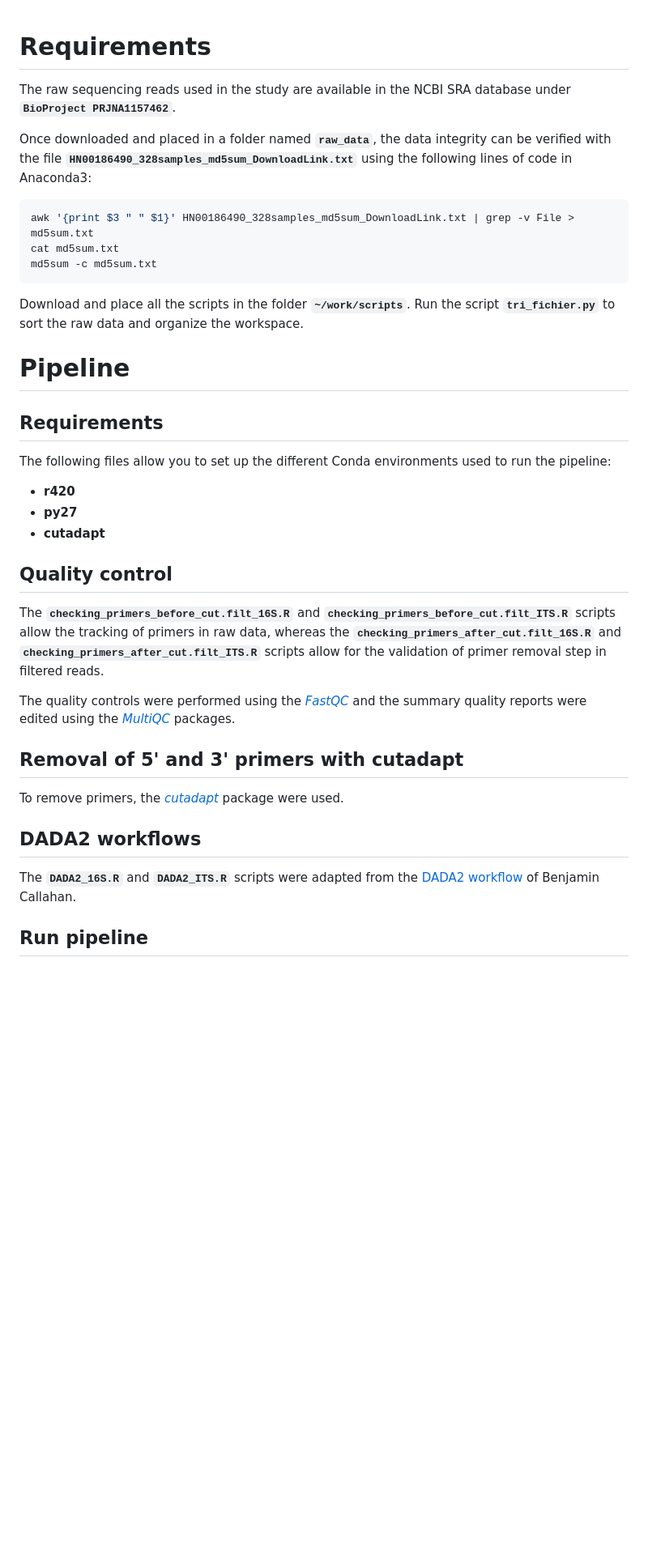
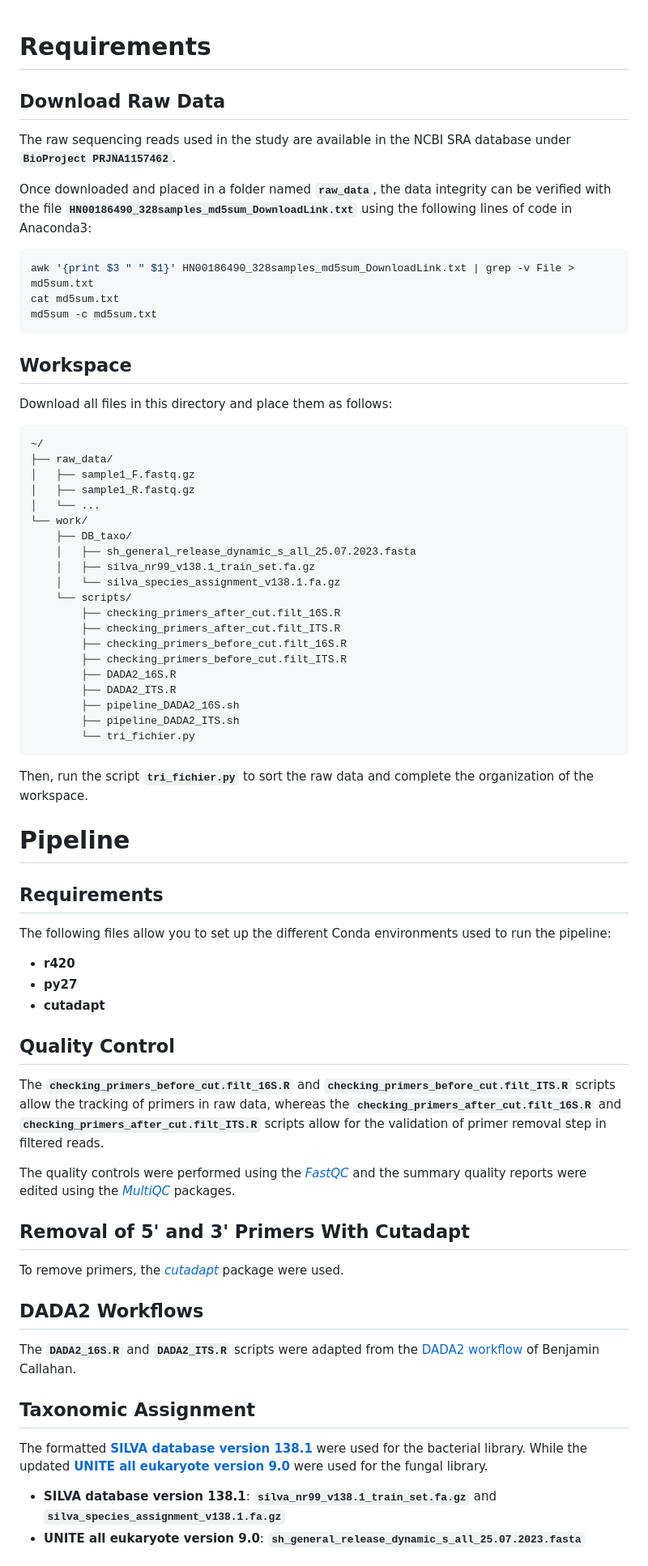
Before and after one commit to juliedijoux/PgxPs_article, a Markdown page: README.md, the part around one of its changes. Shown at 81% size. GitHub-like rendering; blank space fills up the shorter version.

````diff
--- a/README.md
+++ b/README.md
@@ -1,4 +1,5 @@
 # Requirements
+## Download Raw Data
 The raw sequencing reads used in the study are available in the NCBI SRA database under **`BioProject PRJNA1157462`**.
 
 Once downloaded and placed in a folder named **`raw_data`**, the data integrity can be verified with the file **`HN00186490_328samples_md5sum_DownloadLink.txt`** using the following lines of code in Anaconda3:
@@ -7,7 +8,32 @@ awk '{print $3 " " $1}' HN00186490_328samples_md5sum_DownloadLink.txt | grep -v
 cat md5sum.txt
 md5sum -c md5sum.txt
 ```
-Download and place all the scripts in the folder **`~/work/scripts`**. Run the script **`tri_fichier.py`** to sort the raw data and organize the workspace.
+
+## Workspace
+Download all files in this directory and place them as follows:
+```plaintext
+~/
+├── raw_data/
+│   ├── sample1_F.fastq.gz
+│   ├── sample1_R.fastq.gz
+│   └── ...
+└── work/
+    ├── DB_taxo/
+    │   ├── sh_general_release_dynamic_s_all_25.07.2023.fasta
+    │   ├── silva_nr99_v138.1_train_set.fa.gz
+    │   └── silva_species_assignment_v138.1.fa.gz
+    └── scripts/
+        ├── checking_primers_after_cut.filt_16S.R
+        ├── checking_primers_after_cut.filt_ITS.R
+        ├── checking_primers_before_cut.filt_16S.R
+        ├── checking_primers_before_cut.filt_ITS.R
+        ├── DADA2_16S.R
+        ├── DADA2_ITS.R
+        ├── pipeline_DADA2_16S.sh
+        ├── pipeline_DADA2_ITS.sh
+        └── tri_fichier.py
+```
+Then, run the script **`tri_fichier.py`** to sort the raw data and complete the organization of the workspace.
 
 # Pipeline
 ## Requirements
@@ -16,16 +42,19 @@ The following files allow you to set up the different Conda environments used to
 - **py27**
 - **cutadapt**
 
-## Quality control
+## Quality Control
 The **`checking_primers_before_cut.filt_16S.R`** and **`checking_primers_before_cut.filt_ITS.R`** scripts allow the tracking of primers in raw data, whereas the **`checking_primers_after_cut.filt_16S.R`** and **`checking_primers_after_cut.filt_ITS.R`** scripts allow for the validation of primer removal step in filtered reads.
 
 The quality controls were performed using the *[FastQC](https://www.bioinformatics.babraham.ac.uk/projects/fastqc/ "A quality control tool for high throughput sequence data")* and the summary quality reports were edited using the *[MultiQC](https://seqera.io/multiqc/ "MultiQC: summarize analysis results for multiple tools and samples in a single report")* packages.
 
-## Removal of 5' and 3' primers with cutadapt
+## Removal of 5' and 3' Primers With Cutadapt
 To remove primers, the *[cutadapt](https://cutadapt.readthedocs.io/en/stable/index.html "Cutadapt removes adapter sequences from high-throughput sequencing reads")* package were used.
 
-## DADA2 workflows
+## DADA2 Workflows
 The **`DADA2_16S.R`** and **`DADA2_ITS.R`** scripts were adapted from the [DADA2 workflow](https://benjjneb.github.io/dada2/index.html "DADA2: Fast and accurate sample inference from amplicon data with single-nucleotide resolution") of Benjamin Callahan.
 
-## Run pipeline
+## Taxonomic Assignment
+The formatted **[SILVA database version 138.1](https://zenodo.org/records/4587955 "Silva 138.1 prokaryotic SSU taxonomic training data formatted for DADA2")** were used for the bacterial library. While the updated **[UNITE all eukaryote version 9.0](https://doi.plutof.ut.ee/doi/10.15156/BIO/2938070 "UNITE general FASTA release for eukaryotes 2")** were used for the fungal library.
+- **SILVA database version 138.1**: **`silva_nr99_v138.1_train_set.fa.gz`** and **`silva_species_assignment_v138.1.fa.gz`**
+- **UNITE all eukaryote version 9.0**: **`sh_general_release_dynamic_s_all_25.07.2023.fasta`**
 
````
Also changed, not shown: other parts of README.md (+2 -0 lines).
